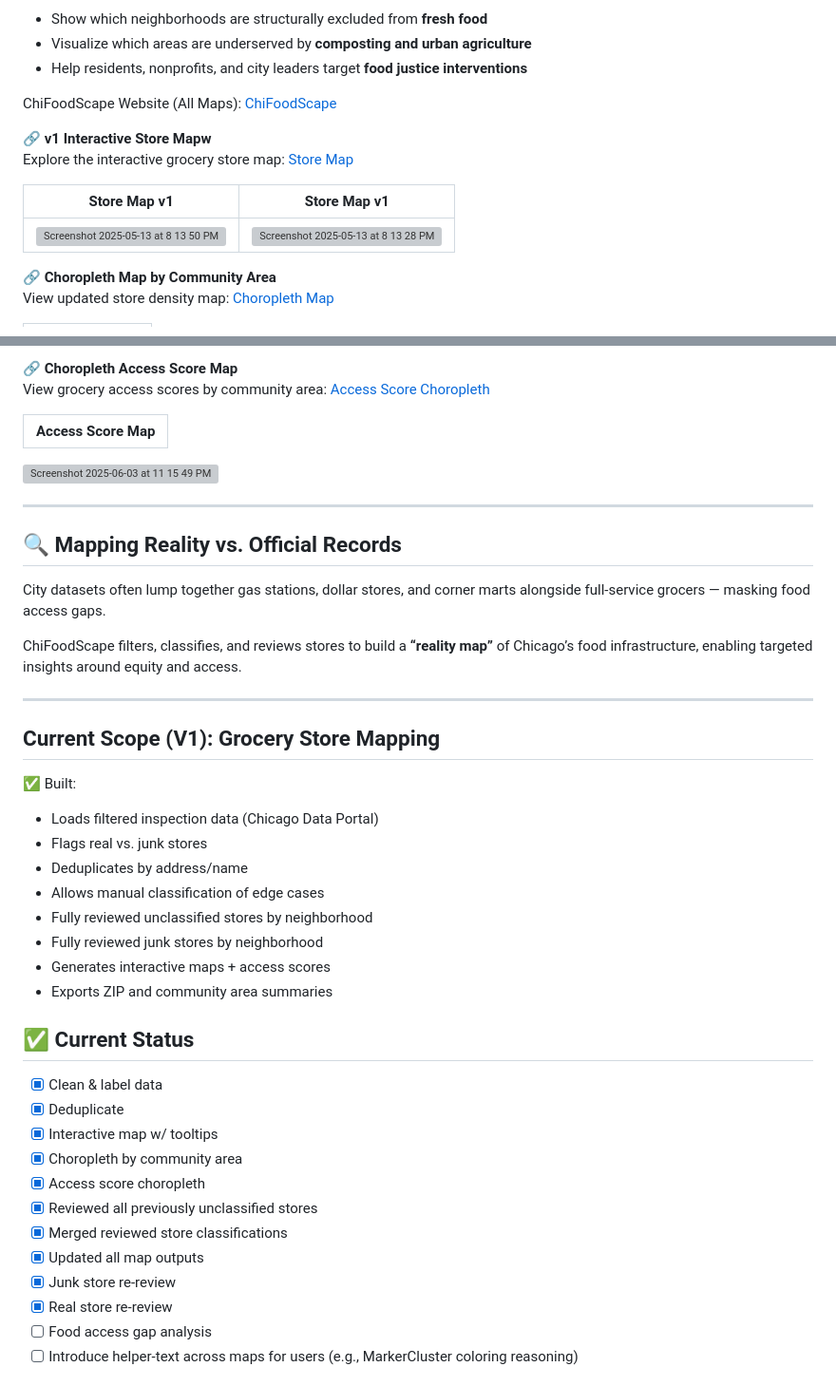
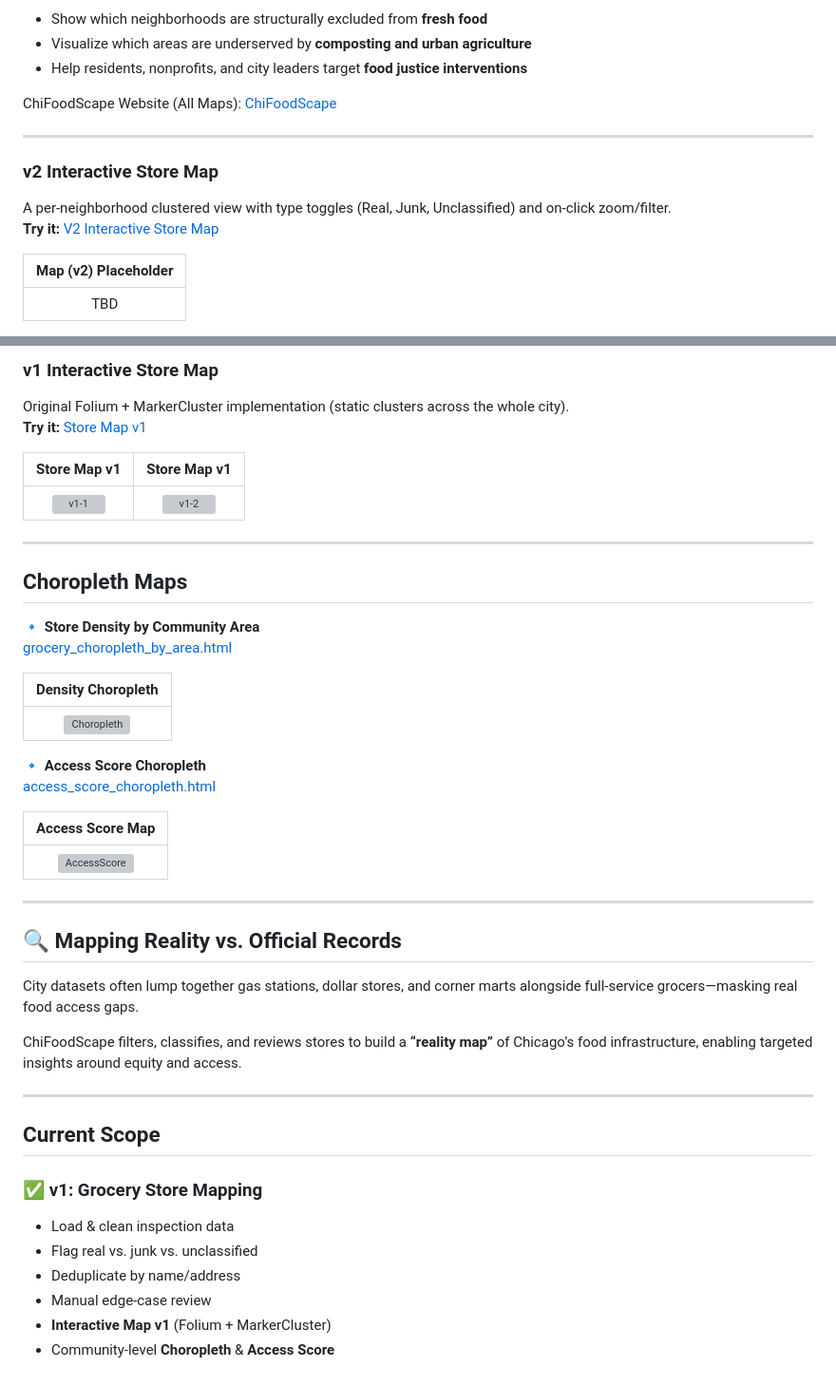
Before and after one commit to oliviadavis593/ChiFoodScape, a Markdown page: README.md, 2 parts joined by grey strips. Shown at 95% size. Drawn GitHub-style; grey boxes are pictures that could not be loaded.

```diff
--- a/README.md
+++ b/README.md
@@ -11,13 +11,13 @@ Using open data, spatial joins, and visual storytelling, the project aims to:
 
 ChiFoodScape Website (All Maps): [ChiFoodScape](https://oliviadavis593.github.io/ChiFoodScape)
 
-🔗 **v1 Interactive Store Mapw**
-Explore the interactive grocery store map: [Store Map](https://oliviadavis593.github.io/ChiFoodScape/grocery_stores_chicago_map_v1.html)
+---
 
-Store Map v1             |  Store Map v1
-:-------------------------:|:-------------------------:
-<img width="1105" alt="Screenshot 2025-05-13 at 8 13 50 PM" src="https://github.com/user-attachments/assets/a3e376b4-f9b8-4afd-877d-16c6fc171f6f" /> | <img width="1064" alt="Screenshot 2025-05-13 at 8 13 28 PM" src="https://github.com/user-attachments/assets/a9a31ea1-d634-4c70-bd12-11b05eb727ca" />
+### v2 Interactive Store Map
+A per-neighborhood clustered view with type toggles (Real, Junk, Unclassified) and on-click zoom/filter.
+**Try it:** [V2 Interactive Store Map](https://oliviadavis593.github.io/ChiFoodScape/grocery_stores_chicago_map_v2.html)
 
-🔗 **Choropleth Map by Community Area**
-View updated store density map: [Choropleth Map](https://oliviadavis593.github.io/ChiFoodScape/grocery_choropleth_by_area.html)
+| Map (v2) Placeholder |
+|:---------------------:|
+| TBD |
 
@@ -27,44 +25,48 @@ View updated store density map: [Choropleth Map](https://oliviadavis593.github.i
 
-🔗 **Choropleth Access Score Map**
-View grocery access scores by community area: [Access Score Choropleth](https://oliviadavis593.github.io/ChiFoodScape/access_score_choropleth.html)
+### v1 Interactive Store Map
+Original Folium + MarkerCluster implementation (static clusters across the whole city).
+**Try it:** [Store Map v1](https://oliviadavis593.github.io/ChiFoodScape/grocery_stores_chicago_map_v1.html)
 
-|  Access Score Map |
-|-----|
-<img width="1451" alt="Screenshot 2025-06-03 at 11 15 49 PM" src="https://github.com/user-attachments/assets/e3dc5584-c3dd-4d51-8386-89d741275bf8" />
+| Store Map v1             |  Store Map v1  |
+|:-------------------------:|:--------------:|
+| ![v1-1](https://github.com/user-attachments/assets/a3e376b4-f9b8-4afd-877d-16c6fc171f6f) | ![v1-2](https://github.com/user-attachments/assets/a9a31ea1-d634-4c70-bd12-11b05eb727ca) |
 
+---
+
+## Choropleth Maps
+
+
+🔹 **Store Density by Community Area**
+[grocery_choropleth_by_area.html](https://oliviadavis593.github.io/ChiFoodScape/grocery_choropleth_by_area.html)
+
+| Density Choropleth |
+|:------------------:|
+| ![Choropleth](https://github.com/user-attachments/assets/aed26ad0-bea7-423b-a275-c6c5400abc40) |
+
+🔹 **Access Score Choropleth**
+[access_score_choropleth.html](https://oliviadavis593.github.io/ChiFoodScape/access_score_choropleth.html)
+
+| Access Score Map |
+|:----------------:|
+| ![AccessScore](https://github.com/user-attachments/assets/e3dc5584-c3dd-4d51-8386-89d741275bf8) |
 
 ---
 
 ## 🔍 Mapping Reality vs. Official Records
 
-City datasets often lump together gas stations, dollar stores, and corner marts alongside full-service grocers — masking food access gaps.
+City datasets often lump together gas stations, dollar stores, and corner marts alongside full-service grocers—masking real food access gaps.
 
 ChiFoodScape filters, classifies, and reviews stores to build a **“reality map”** of Chicago’s food infrastructure, enabling targeted insights around equity and access.
 
 ---
 
-## Current Scope (V1): Grocery Store Mapping
-✅ Built:
-- Loads filtered inspection data (Chicago Data Portal)
-- Flags real vs. junk stores
-- Deduplicates by address/name
-- Allows manual classification of edge cases
-- Fully reviewed unclassified stores by neighborhood
-- Fully reviewed junk stores by neighborhood
-- Generates interactive maps + access scores
-- Exports ZIP and community area summaries
+## Current Scope
 
-## ✅ Current Status
-- [x] Clean & label data
-- [x] Deduplicate
-- [x] Interactive map w/ tooltips
-- [x] Choropleth by community area
-- [x] Access score choropleth
-- [x] Reviewed all previously unclassified stores
-- [x] Merged reviewed store classifications
-- [x] Updated all map outputs
-- [x] Junk store re-review
-- [x] Real store re-review
-- [ ] Food access gap analysis
-- [ ] Introduce helper-text across maps for users (e.g., MarkerCluster coloring reasoning)
+### ✅ v1: Grocery Store Mapping
+- Load & clean inspection data
+- Flag real vs. junk vs. unclassified
+- Deduplicate by name/address
+- Manual edge-case review
+- **Interactive Map v1** (Folium + MarkerCluster)
+- Community-level **Choropleth** & **Access Score**
 
```
Also changed, not shown: other parts of README.md (+69 -58 lines).
